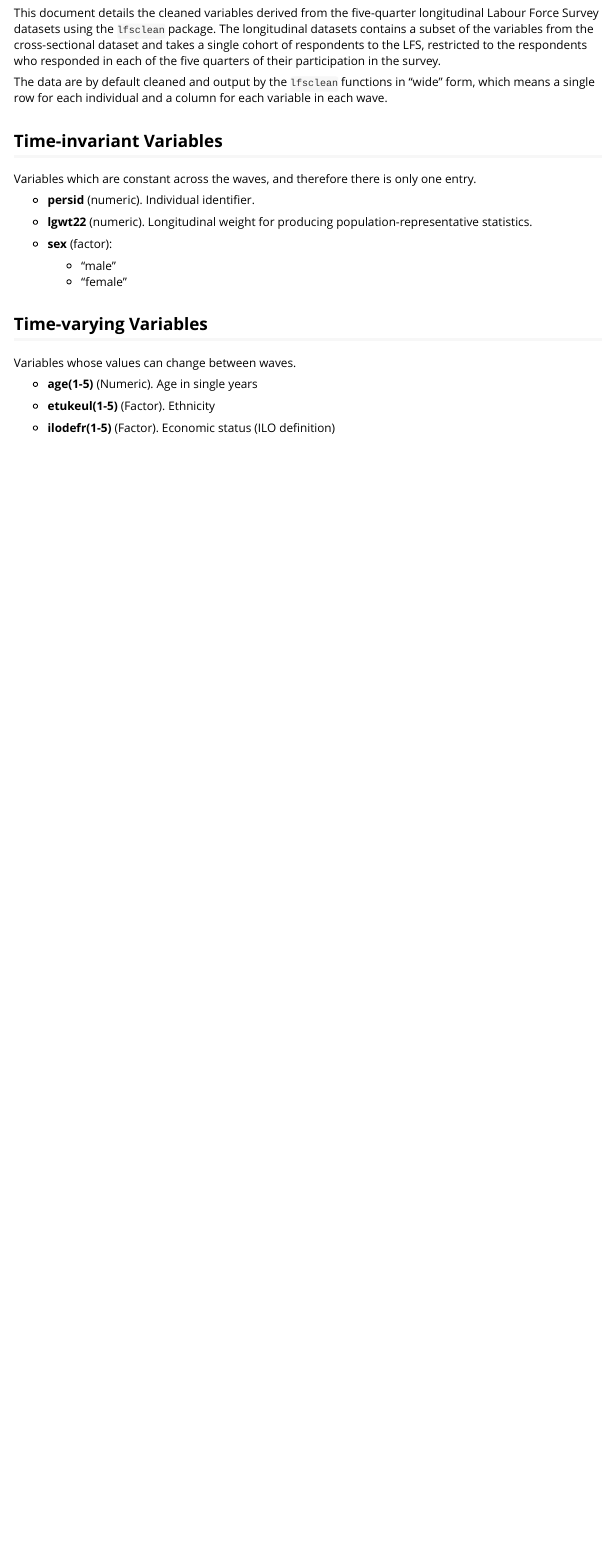
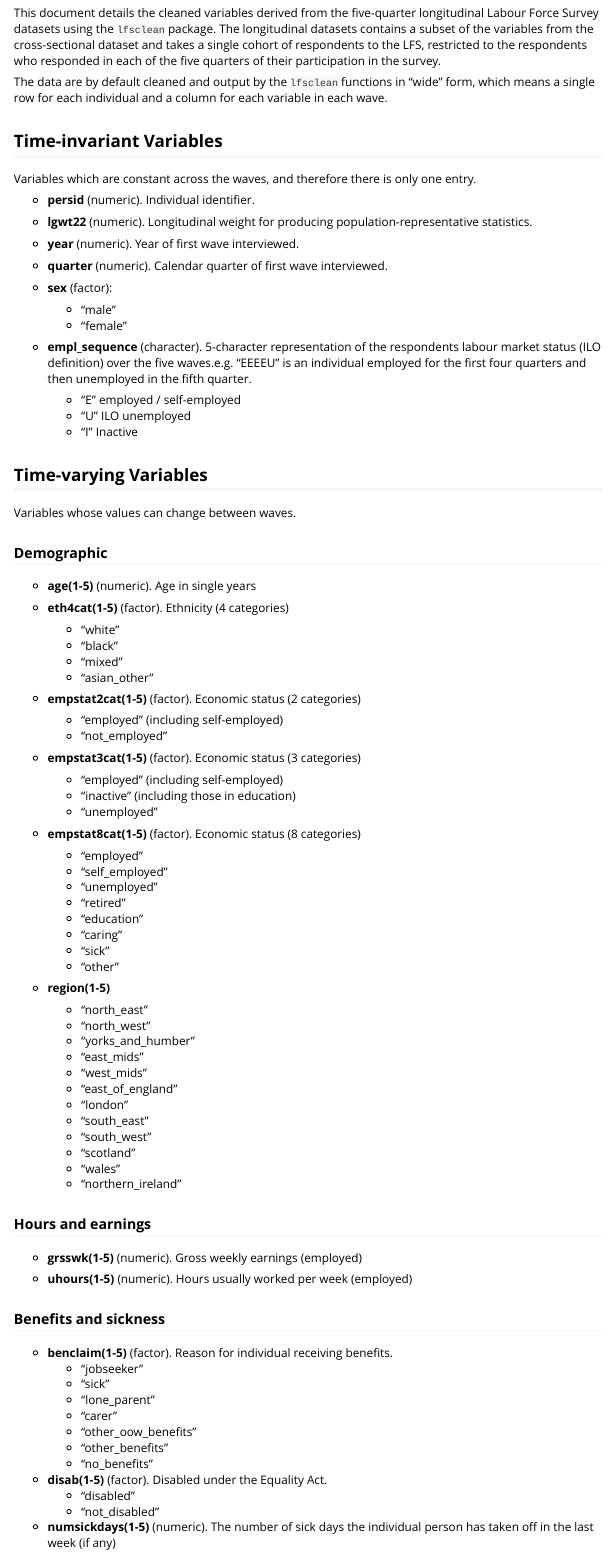
Before and after one commit to STAPM/lfsclean, an R Markdown document (vignettes/codebook-longitudinal.Rmd): the page in a window 1100 px wide, from 130 px down. Rendered offline with R 4.5, knitr and Pandoc, with nearby package versions.

Commit message:
update 5q cleaning function and variable codebook

```diff
--- a/R/lfs_clean_global_5q.R
+++ b/R/lfs_clean_global_5q.R
@@ -60,6 +60,12 @@ lfs_clean_global_5q <- function(data,
     mutate(eth4cat4 = case_match(etukeul4, c(1) ~ "white", c(2) ~ "mixed", c(3:7,9) ~ "asian_other", c(8) ~ "black")) %>%
     mutate(eth4cat5 = case_match(etukeul5, c(1) ~ "white", c(2) ~ "mixed", c(3:7,9) ~ "asian_other", c(8) ~ "black")) %>%
 
+    mutate(eth4cat1 = factor(eth4cat1, levels = c("white","black","mixed","asian_other"))) %>%
+    mutate(eth4cat2 = factor(eth4cat2, levels = c("white","black","mixed","asian_other"))) %>%
+    mutate(eth4cat3 = factor(eth4cat3, levels = c("white","black","mixed","asian_other"))) %>%
+    mutate(eth4cat4 = factor(eth4cat4, levels = c("white","black","mixed","asian_other"))) %>%
+    mutate(eth4cat5 = factor(eth4cat5, levels = c("white","black","mixed","asian_other"))) %>%
+
     mutate(empstat2cat1 = case_match(incac051, c(1:4) ~ "employed", c(5:33) ~ "not_employed")) %>%
     mutate(empstat2cat2 = case_match(incac052, c(1:4) ~ "employed", c(5:33) ~ "not_employed")) %>%
     mutate(empstat2cat3 = case_match(incac053, c(1:4) ~ "employed", c(5:33) ~ "not_employed")) %>%
@@ -93,6 +99,12 @@ lfs_clean_global_5q <- function(data,
     mutate(region5 = factor(govtof25, levels = c(1:2,4:13), labels = c("north_east","north_west","yorks_and_humber","east_mids","west_mids",
                                                                        "east_of_england","london","south_east","south_west","wales","scotland","northern_ireland"))) %>%
     rename(disab1 = disea1, disab2 = disea2, disab3 = disea3, disab4 = disea4, disab5 = disea5) %>%
+    mutate(disab1 = factor(disab1, levels = 1:2, labels = c("disabled","not_disabled"))) %>%
+    mutate(disab2 = factor(disab2, levels = 1:2, labels = c("disabled","not_disabled"))) %>%
+    mutate(disab3 = factor(disab3, levels = 1:2, labels = c("disabled","not_disabled"))) %>%
+    mutate(disab4 = factor(disab4, levels = 1:2, labels = c("disabled","not_disabled"))) %>%
+    mutate(disab5 = factor(disab5, levels = 1:2, labels = c("disabled","not_disabled"))) %>%
+
     rename(numsickdays1 = illoff1, numsickdays2 = illoff2, numsickdays3 = illoff3, numsickdays4 = illoff4, numsickdays5 = illoff5) %>%
     rename(uhours1 = ttushr1, uhours2 = ttushr2, uhours3 = ttushr3, uhours4 = ttushr4, uhours5 = ttushr5) %>%
 
--- a/vignettes/codebook-longitudinal.Rmd
+++ b/vignettes/codebook-longitudinal.Rmd
@@ -32,16 +32,89 @@ Variables which are constant across the waves, and therefore there is only one e
 
 - __lgwt22__ (numeric). Longitudinal weight for producing population-representative statistics.
 
+- __year__ (numeric). Year of first wave interviewed.
+
+- __quarter__ (numeric). Calendar quarter of first wave interviewed.
+
 - __sex__  (factor):
   - "male"
   - "female"
+
+- __empl_sequence__ (character). 5-character representation of the respondents labour market status (ILO definition) over the five waves.e.g. "EEEEU" is an individual employed for the first four quarters and then unemployed in the fifth quarter.
+
+  - "E" employed / self-employed
+  - "U" ILO unemployed
+  - "I" Inactive
+
+
 
 ## Time-varying Variables
 
 Variables whose values can change between waves.
 
-- __age(1-5)__ (Numeric). Age in single years
+### Demographic
 
-- __etukeul(1-5)__ (Factor). Ethnicity
+- __age(1-5)__ (numeric). Age in single years
 
-- __ilodefr(1-5)__ (Factor). Economic status (ILO definition)
+- __eth4cat(1-5)__ (factor). Ethnicity (4 categories)
+  - "white"
+  - "black"
+  - "mixed"
+  - "asian_other"
+
+- __empstat2cat(1-5)__ (factor). Economic status (2 categories)
+  - "employed" (including self-employed)
+  - "not_employed"
+
+- __empstat3cat(1-5)__ (factor). Economic status (3 categories)
+  - "employed" (including self-employed)
+  - "inactive" (including those in education)
+  - "unemployed"
+
+- __empstat8cat(1-5)__ (factor). Economic status (8 categories)
+  - "employed"
+  - "self_employed"
+  - "unemployed"
+  - "retired"
+  - "education"
+  - "caring"
+  - "sick"
+  - "other"
+
+- __region(1-5)__
+  - "north_east"
+  - "north_west"
+  - "yorks_and_humber"
+  - "east_mids"
+  - "west_mids"
+  - "east_of_england"
+  - "london"
+  - "south_east"
+  - "south_west"
+  - "scotland"
+  - "wales"
+  - "northern_ireland"
+
+### Hours and earnings
+
+- __grsswk(1-5)__ (numeric). Gross weekly earnings (employed)
+
+- __uhours(1-5)__ (numeric). Hours usually worked per week (employed)
+
+### Benefits and sickness
+
+- __benclaim(1-5)__ (factor). Reason for individual receiving benefits.
+  - "jobseeker"
+  - "sick"
+  - "lone_parent"
+  - "carer"
+  - "other_oow_benefits"
+  - "other_benefits"
+  - "no_benefits"
+
+
+- __disab(1-5)__ (factor). Disabled under the Equality Act.
+  - "disabled"
+  - "not_disabled"
+
+- __numsickdays(1-5)__ (numeric). The number of sick days the individual person has taken off in the last week (if any)
```
Also changed, not shown: R/lfsclean_5q.R (+5 -2 lines), R/lfs_clean_global_5q.R (13 more changed lines).
